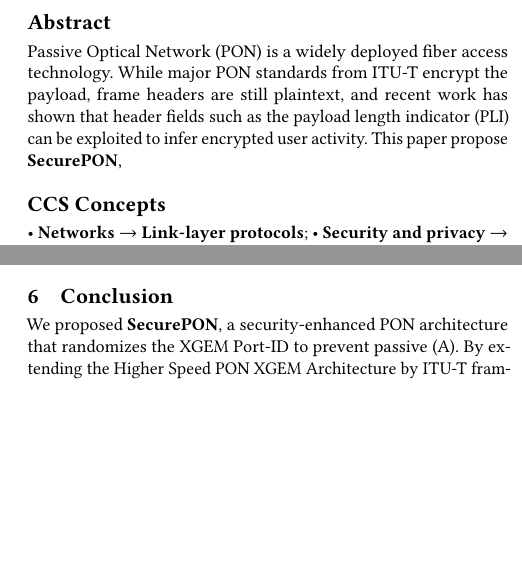
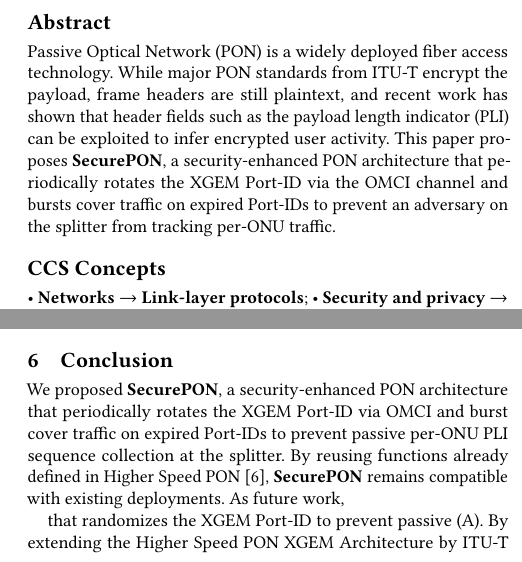
Before and after one commit to hjaka08/ACMSIGCOMMPON, a LaTeX paper (SIGCOMMvoice.tex): two parts of the columns of pages 1 and 2 of 2, joined at a grey line, cut so that both start at the same text, the shorter picture padded with empty space. Compiled offline with pdfLaTeX.

Commit message:
Overleaf history v1008..v1016
Text files: SIGCOMMvoice.tex
Overleaf-FromV: 1008
Overleaf-ToV: 1016

```diff
--- a/SIGCOMMvoice.tex
+++ b/SIGCOMMvoice.tex
@@ -141,7 +141,7 @@
 %% The abstract is a short summary of the work to be presented in the
 %% article.
 \begin{abstract}
- Passive Optical Network (PON) is a widely deployed fiber access technology. While major PON standards from ITU-T encrypt the payload, frame headers are still plaintext, and recent work has shown that header fields such as the payload length indicator (PLI) can be exploited to infer encrypted user activity. This paper propose \textbf{SecurePON},
+ Passive Optical Network (PON) is a widely deployed fiber access technology. While major PON standards from ITU-T encrypt the payload, frame headers are still plaintext, and recent work has shown that header fields such as the payload length indicator (PLI) can be exploited to infer encrypted user activity. This paper proposes \textbf{SecurePON},  a security-enhanced PON architecture that periodically rotates the XGEM Port-ID via the OMCI channel and bursts cover traffic on expired Port-IDs to prevent an adversary on the splitter from tracking per-ONU traffic.
 \end{abstract}
 
 %%
@@ -306,7 +306,9 @@
 To address C1 and C2,
 
 \section{Conclusion}
-We proposed \textbf{SecurePON}, a security-enhanced PON architecture that randomizes the XGEM Port-ID to prevent passive (A). By extending the Higher Speed PON XGEM Architecture by ITU-T framing sublayer, SecurePON aims to remain compatible with existing PON deployments. As future work,
+We proposed \textbf{SecurePON}, a security-enhanced PON architecture that periodically rotates the XGEM Port-ID via OMCI and burst cover traffic on expired Port-IDs to prevent passive per-ONU PLI sequence collection at the splitter. By reusing functions already defined in Higher Speed PON~\cite{itu-50GPON}, \textbf{SecurePON} remains compatible with existing deployments. As future work,
+
+that randomizes the XGEM Port-ID to prevent passive (A). By extending the Higher Speed PON XGEM Architecture by ITU-T framing sublayer, SecurePON aims to remain compatible with existing PON deployments. As future work,
 
 
 
```
